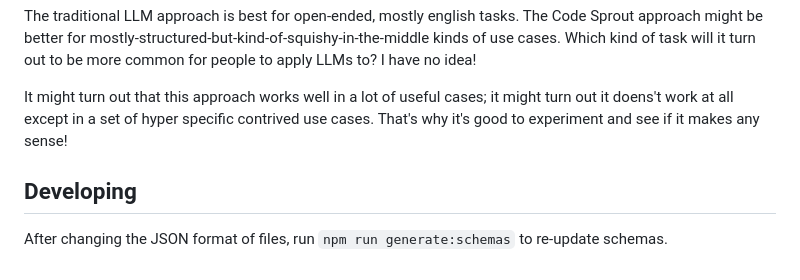
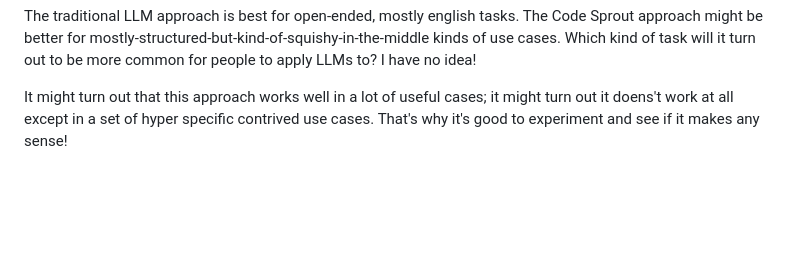
Before and after one commit to jkomoros/code-sprouts, a Markdown page: README.md, the part around the change. Rendered like a GitHub page; blank space fills up the shorter version.

Commit message:
Move the developing notes into DEVELOPING.md

```diff
--- a/README.md
+++ b/README.md
@@ -276,7 +276,3 @@ Code Sprout's approach comes out of a few observations: LLMs can sometimes "lose
 The traditional LLM approach is best for open-ended, mostly english tasks. The Code Sprout approach might be better for mostly-structured-but-kind-of-squishy-in-the-middle kinds of use cases. Which kind of task will it turn out to be more common for people to apply LLMs to? I have no idea!
 
 It might turn out that this approach works well in a lot of useful cases; it might turn out it doens't work at all except in a set of hyper specific contrived use cases. That's why it's good to experiment and see if it makes any sense!
-
-## Developing
-
-After changing the JSON format of files, run `npm run generate:schemas` to re-update schemas.
```
Also changed, not shown: DEVELOPING.md (added, +8 -0 lines).
